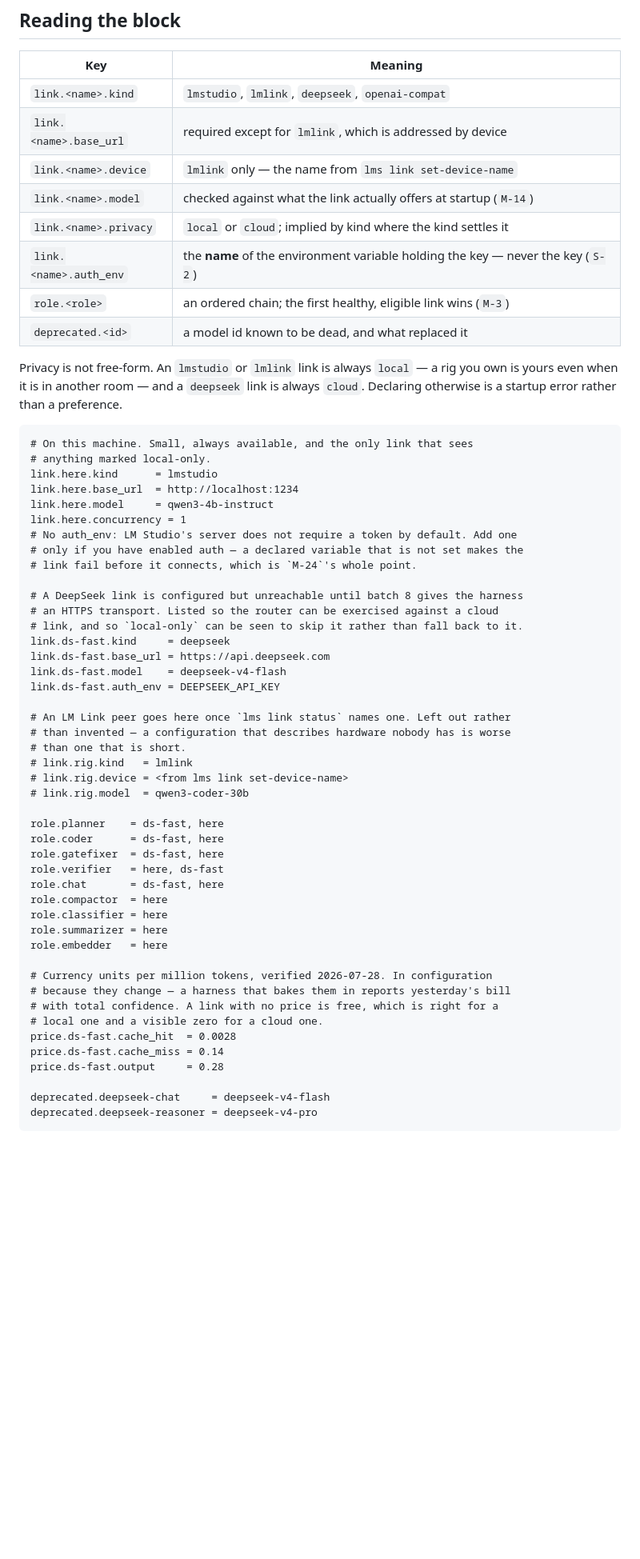
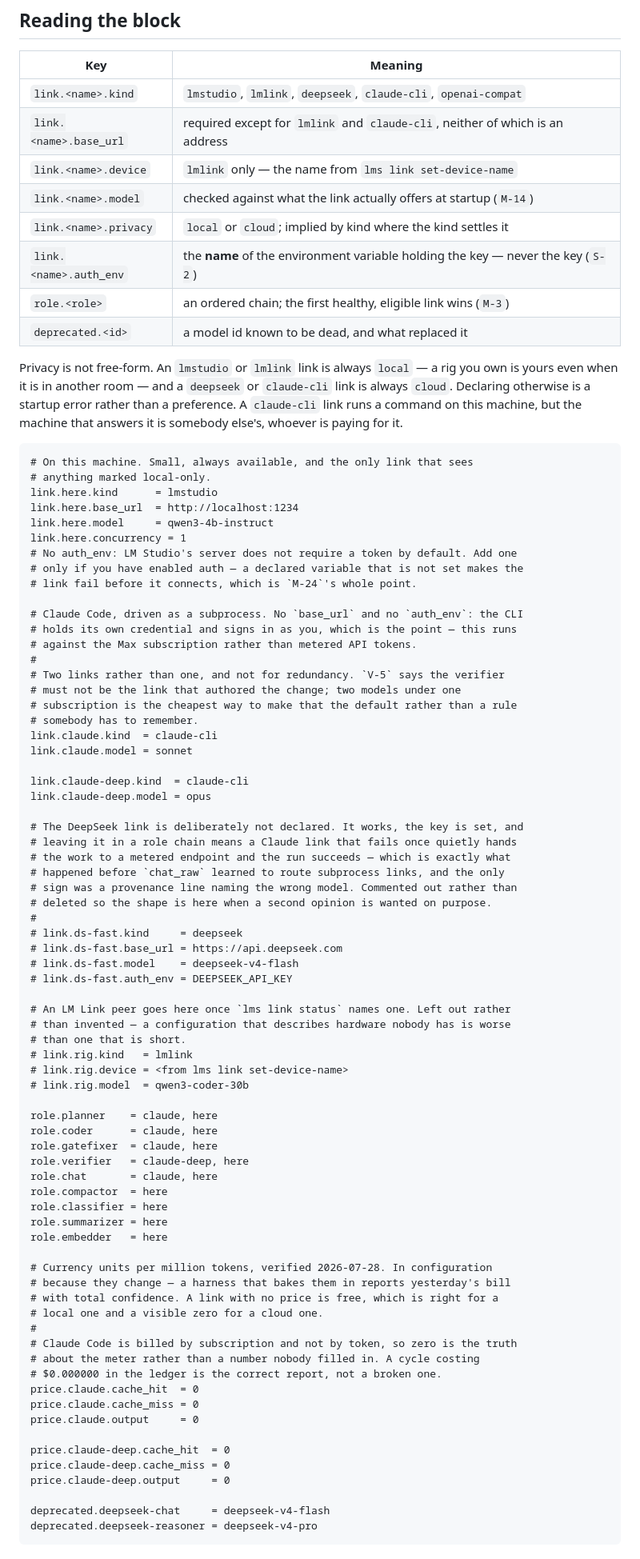
Before and after one commit to nebosa-company/justcode, a Markdown page: .harness/links.md, the part around one of its changes. Shown at 80% size. Rendered like a GitHub page; blank space fills up the shorter version.

Commit message:
Point this project's own loop at the subscription
Two `claude-cli` links, and no metered link in any chain.

Two rather than one because `V-5` says the verifier must not be the
link that authored the change. Two models under one subscription makes
that the default instead of a rule somebody has to remember, and the
stronger one reads rather than writes, which is the way round that
catches things: `coder` is sonnet, `verifier` is opus.

The DeepSeek link is commented out rather than left in a chain. It
works and its key is set — that is the problem. A Claude link that
fails once would hand the work to a metered endpoint, the run would
succeed, and the only sign would be a provenance line naming a model
nobody chose. That is not hypothetical; it is what happened before
`chat_raw` learned to route subprocess links. A paid second opinion
should be asked for on purpose.

`compactor`, `classifier`, `summarizer` and `embedder` stay on the
local link. They are the highest-volume, lowest-stakes calls in the
loop, and `embedder` is not a chat call at all — `claude-cli` has
nothing to answer it with.

Prices are declared as zero, which is the truth about the meter and
not a number nobody filled in. A cycle that reports $0.000000 is
reporting correctly.

The prose under the block said `verifier` was `here` first and `coder`
was `ds-fast`. Both are now wrong, and a document whose explanation
has drifted from its own configuration is worse than one with no
explanation, so it moved with the keys.

````diff
--- a/.harness/links.md
+++ b/.harness/links.md
@@ -14,8 +14,8 @@ single call site knowing which.
 
 | Key | Meaning |
 |---|---|
-| `link.<name>.kind` | `lmstudio`, `lmlink`, `deepseek`, `openai-compat` |
-| `link.<name>.base_url` | required except for `lmlink`, which is addressed by device |
+| `link.<name>.kind` | `lmstudio`, `lmlink`, `deepseek`, `claude-cli`, `openai-compat` |
+| `link.<name>.base_url` | required except for `lmlink` and `claude-cli`, neither of which is an address |
 | `link.<name>.device` | `lmlink` only — the name from `lms link set-device-name` |
 | `link.<name>.model` | checked against what the link actually offers at startup (`M-14`) |
 | `link.<name>.privacy` | `local` or `cloud`; implied by kind where the kind settles it |
@@ -24,8 +24,10 @@ single call site knowing which.
 | `deprecated.<id>` | a model id known to be dead, and what replaced it |
 
 Privacy is not free-form. An `lmstudio` or `lmlink` link is always `local` — a
-rig you own is yours even when it is in another room — and a `deepseek` link is
-always `cloud`. Declaring otherwise is a startup error rather than a preference.
+rig you own is yours even when it is in another room — and a `deepseek` or
+`claude-cli` link is always `cloud`. Declaring otherwise is a startup error
+rather than a preference. A `claude-cli` link runs a command on this machine,
+but the machine that answers it is somebody else's, whoever is paying for it.
 
 ```perp-links
 # On this machine. Small, always available, and the only link that sees
@@ -38,13 +40,31 @@ link.here.concurrency = 1
 # only if you have enabled auth — a declared variable that is not set makes the
 # link fail before it connects, which is `M-24`'s whole point.
 
-# A DeepSeek link is configured but unreachable until batch 8 gives the harness
-# an HTTPS transport. Listed so the router can be exercised against a cloud
-# link, and so `local-only` can be seen to skip it rather than fall back to it.
-link.ds-fast.kind     = deepseek
-link.ds-fast.base_url = https://api.deepseek.com
-link.ds-fast.model    = deepseek-v4-flash
-link.ds-fast.auth_env = DEEPSEEK_API_KEY
+# Claude Code, driven as a subprocess. No `base_url` and no `auth_env`: the CLI
+# holds its own credential and signs in as you, which is the point — this runs
+# against the Max subscription rather than metered API tokens.
+#
+# Two links rather than one, and not for redundancy. `V-5` says the verifier
+# must not be the link that authored the change; two models under one
+# subscription is the cheapest way to make that the default rather than a rule
+# somebody has to remember.
+link.claude.kind  = claude-cli
+link.claude.model = sonnet
+
+link.claude-deep.kind  = claude-cli
+link.claude-deep.model = opus
+
+# The DeepSeek link is deliberately not declared. It works, the key is set, and
+# leaving it in a role chain means a Claude link that fails once quietly hands
+# the work to a metered endpoint and the run succeeds — which is exactly what
+# happened before `chat_raw` learned to route subprocess links, and the only
+# sign was a provenance line naming the wrong model. Commented out rather than
+# deleted so the shape is here when a second opinion is wanted on purpose.
+#
+# link.ds-fast.kind     = deepseek
+# link.ds-fast.base_url = https://api.deepseek.com
+# link.ds-fast.model    = deepseek-v4-flash
+# link.ds-fast.auth_env = DEEPSEEK_API_KEY
 
 # An LM Link peer goes here once `lms link status` names one. Left out rather
 # than invented — a configuration that describes hardware nobody has is worse
@@ -53,11 +73,11 @@ link.ds-fast.auth_env = DEEPSEEK_API_KEY
 # link.rig.device = <from lms link set-device-name>
 # link.rig.model  = qwen3-coder-30b
 
-role.planner    = ds-fast, here
-role.coder      = ds-fast, here
-role.gatefixer  = ds-fast, here
-role.verifier   = here, ds-fast
-role.chat       = ds-fast, here
+role.planner    = claude, here
+role.coder      = claude, here
+role.gatefixer  = claude, here
+role.verifier   = claude-deep, here
+role.chat       = claude, here
 role.compactor  = here
 role.classifier = here
 role.summarizer = here
@@ -67,9 +87,17 @@ role.embedder   = here
 # because they change — a harness that bakes them in reports yesterday's bill
 # with total confidence. A link with no price is free, which is right for a
 # local one and a visible zero for a cloud one.
-price.ds-fast.cache_hit  = 0.0028
-price.ds-fast.cache_miss = 0.14
-price.ds-fast.output     = 0.28
+#
+# Claude Code is billed by subscription and not by token, so zero is the truth
+# about the meter rather than a number nobody filled in. A cycle costing
+# $0.000000 in the ledger is the correct report, not a broken one.
+price.claude.cache_hit  = 0
+price.claude.cache_miss = 0
+price.claude.output     = 0
+
+price.claude-deep.cache_hit  = 0
+price.claude-deep.cache_miss = 0
+price.claude-deep.output     = 0
 
 deprecated.deepseek-chat     = deepseek-v4-flash
 deprecated.deepseek-reasoner = deepseek-v4-pro
````
Also changed, not shown: other parts of .harness/links.md (+11 -5 lines).
